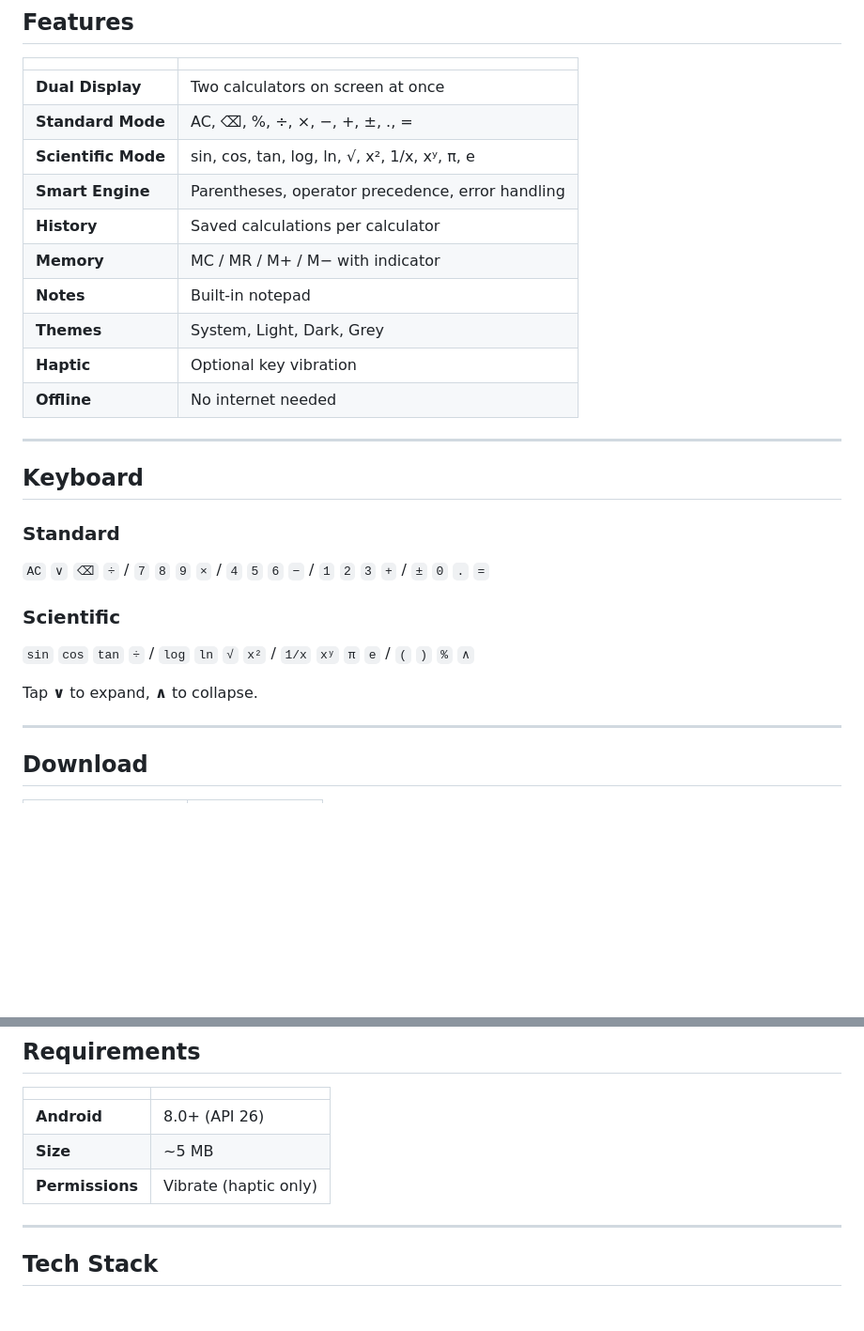
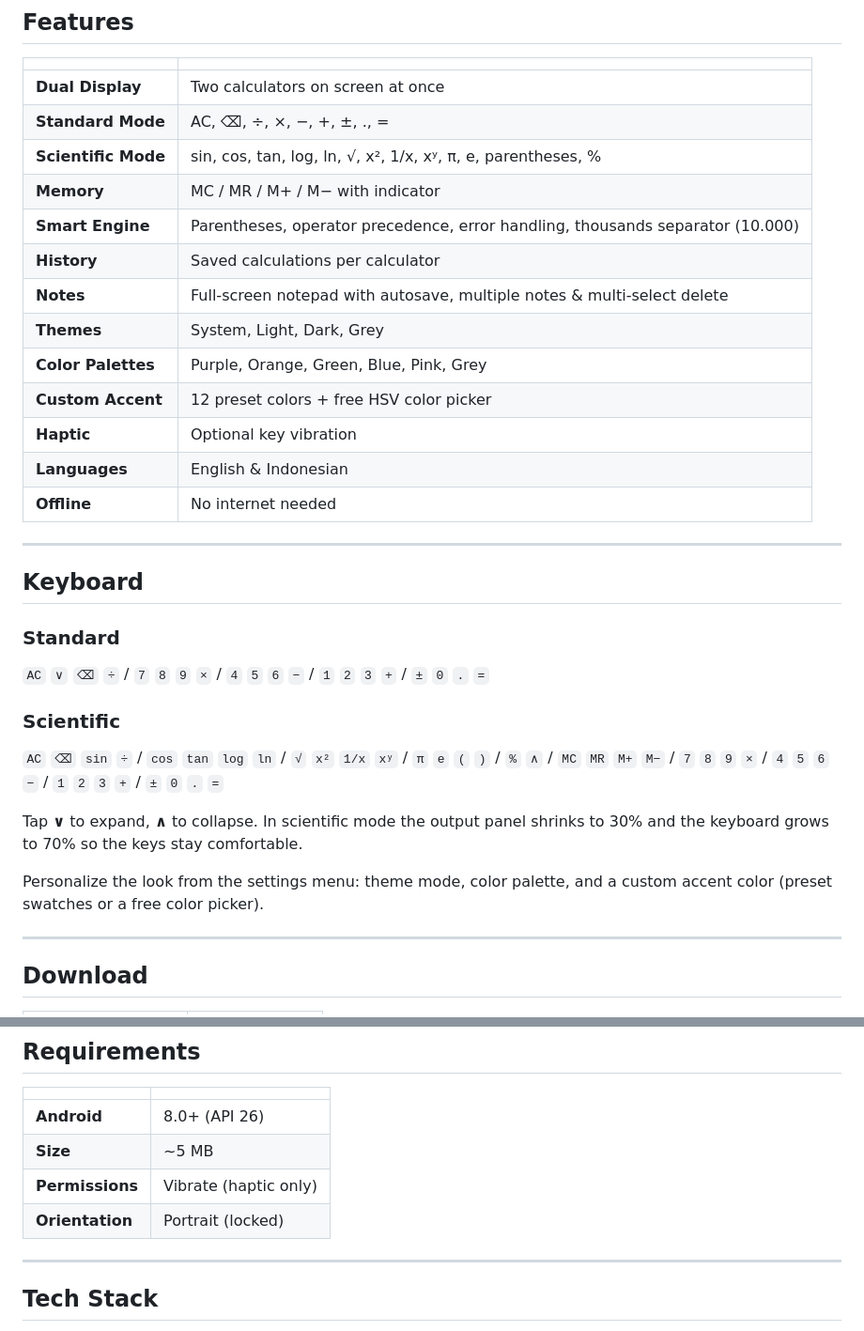
Before and after one commit to soe1hom-arch/calcduo, a Markdown page: README.md, 2 parts joined by grey strips. Shown at 94% size. Drawn GitHub-style; blank space fills up the shorter version.

Commit message:
docs: sync README with current app features
Add palette presets, custom accent (HSV picker), memory keys, notes
autosave/multi-select, thousands separator, EN/ID languages, and the
portrait lock; correct the standard/scientific keyboard layouts.

```diff
--- a/README.md
+++ b/README.md
@@ -25,14 +25,17 @@
 | | |
 |---|---|
 | **Dual Display** | Two calculators on screen at once |
-| **Standard Mode** | AC, ⌫, %, ÷, ×, −, +, ±, ., = |
-| **Scientific Mode** | sin, cos, tan, log, ln, √, x², 1/x, xʸ, π, e |
-| **Smart Engine** | Parentheses, operator precedence, error handling |
+| **Standard Mode** | AC, ⌫, ÷, ×, −, +, ±, ., = |
+| **Scientific Mode** | sin, cos, tan, log, ln, √, x², 1/x, xʸ, π, e, parentheses, % |
+| **Memory** | MC / MR / M+ / M− with indicator |
+| **Smart Engine** | Parentheses, operator precedence, error handling, thousands separator (10.000) |
 | **History** | Saved calculations per calculator |
-| **Memory** | MC / MR / M+ / M− with indicator |
-| **Notes** | Built-in notepad |
+| **Notes** | Full-screen notepad with autosave, multiple notes & multi-select delete |
 | **Themes** | System, Light, Dark, Grey |
+| **Color Palettes** | Purple, Orange, Green, Blue, Pink, Grey |
+| **Custom Accent** | 12 preset colors + free HSV color picker |
 | **Haptic** | Optional key vibration |
+| **Languages** | English & Indonesian |
 | **Offline** | No internet needed |
 
 ---
@@ -45,9 +48,11 @@
 
 ### Scientific
 
-`sin` `cos` `tan` `÷` / `log` `ln` `√` `x²` / `1/x` `xʸ` `π` `e` / `(` `)` `%` `∧`
+`AC` `⌫` `sin` `÷` / `cos` `tan` `log` `ln` / `√` `x²` `1/x` `xʸ` / `π` `e` `(` `)` / `%` `∧` / `MC` `MR` `M+` `M−` / `7` `8` `9` `×` / `4` `5` `6` `−` / `1` `2` `3` `+` / `±` `0` `.` `=`
 
-Tap **∨** to expand, **∧** to collapse.
+Tap **∨** to expand, **∧** to collapse. In scientific mode the output panel shrinks to 30% and the keyboard grows to 70% so the keys stay comfortable.
+
+Personalize the look from the settings menu: theme mode, color palette, and a custom accent color (preset swatches or a free color picker).
 
 ---
 
@@ -106,6 +111,7 @@ Push to `main` → auto debug build. Tag `v*` → signed release.
 | **Android** | 8.0+ (API 26) |
 | **Size** | ~5 MB |
 | **Permissions** | Vibrate (haptic only) |
+| **Orientation** | Portrait (locked) |
 
 ---
 
```
